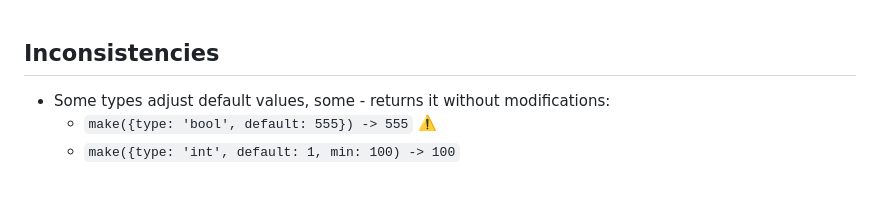
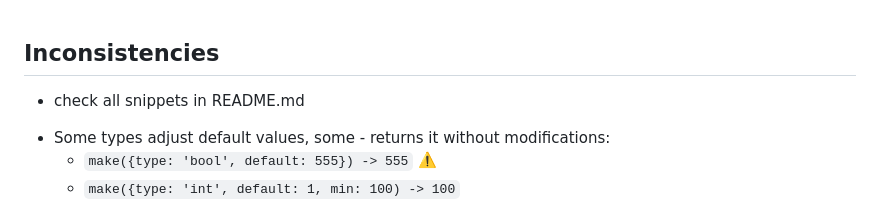
Before and after one commit to vbarbarosh/type-helpers, a Markdown page: NOTES.md, the part around the change. GitHub-like rendering; blank space fills up the shorter version.

Commit message:
update notes

```diff
--- a/NOTES.md
+++ b/NOTES.md
@@ -1,5 +1,6 @@
 ## Inconsistencies
 
+- check all snippets in README.md
 + Some types adjust default values, some - returns it without modifications:
     + `make({type: 'bool', default: 555}) -> 555` ⚠️
     + `make({type: 'int', default: 1, min: 100) -> 100`
```
